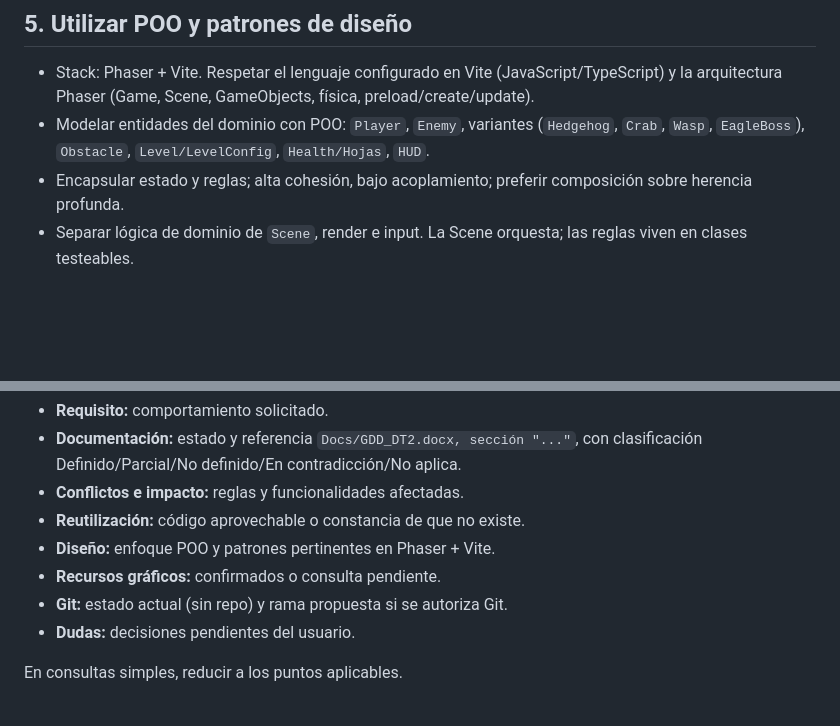
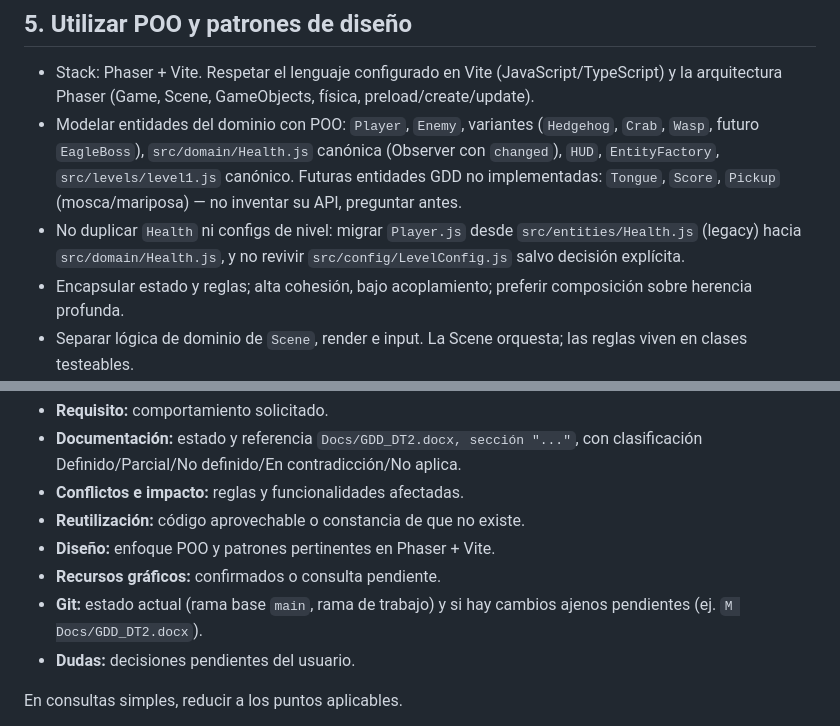
Before and after one commit to marcosarecobravo-star/TITAN_CROAR, a Markdown page: AGENTS.md, 2 parts joined by grey strips. Rendered like a GitHub page; blank space fills up the shorter version.

```diff
--- a/AGENTS.md
+++ b/AGENTS.md
@@ -72,7 +76,8 @@ Si la herramienta no está disponible, preguntar en la conversación y esperar.
 ## 5. Utilizar POO y patrones de diseño
 
 - Stack: Phaser + Vite. Respetar el lenguaje configurado en Vite (JavaScript/TypeScript) y la arquitectura Phaser (Game, Scene, GameObjects, física, preload/create/update).
-- Modelar entidades del dominio con POO: `Player`, `Enemy`, variantes (`Hedgehog`, `Crab`, `Wasp`, `EagleBoss`), `Obstacle`, `Level/LevelConfig`, `Health/Hojas`, `HUD`.
+- Modelar entidades del dominio con POO: `Player`, `Enemy`, variantes (`Hedgehog`, `Crab`, `Wasp`, futuro `EagleBoss`), `src/domain/Health.js` canónica (Observer con `changed`), `HUD`, `EntityFactory`, `src/levels/level1.js` canónico. Futuras entidades GDD no implementadas: `Tongue`, `Score`, `Pickup` (mosca/mariposa) — no inventar su API, preguntar antes.
+- No duplicar `Health` ni configs de nivel: migrar `Player.js` desde `src/entities/Health.js` (legacy) hacia `src/domain/Health.js`, y no revivir `src/config/LevelConfig.js` salvo decisión explícita.
 - Encapsular estado y reglas; alta cohesión, bajo acoplamiento; preferir composición sobre herencia profunda.
 - Separar lógica de dominio de `Scene`, render e input. La Scene orquesta; las reglas viven en clases testeables.
 - Usar patrones solo con necesidad concreta y explicar brevemente la elección:
@@ -155,7 +158,7 @@ Antes de implementar, análisis breve con lo pertinente:
 - **Reutilización:** código aprovechable o constancia de que no existe.
 - **Diseño:** enfoque POO y patrones pertinentes en Phaser + Vite.
 - **Recursos gráficos:** confirmados o consulta pendiente.
-- **Git:** estado actual (sin repo) y rama propuesta si se autoriza Git.
+- **Git:** estado actual (rama base `main`, rama de trabajo) y si hay cambios ajenos pendientes (ej. `M Docs/GDD_DT2.docx`).
 - **Dudas:** decisiones pendientes del usuario.
 
 En consultas simples, reducir a los puntos aplicables.
```
Also changed, not shown: other parts of AGENTS.md (+23 -21 lines).
